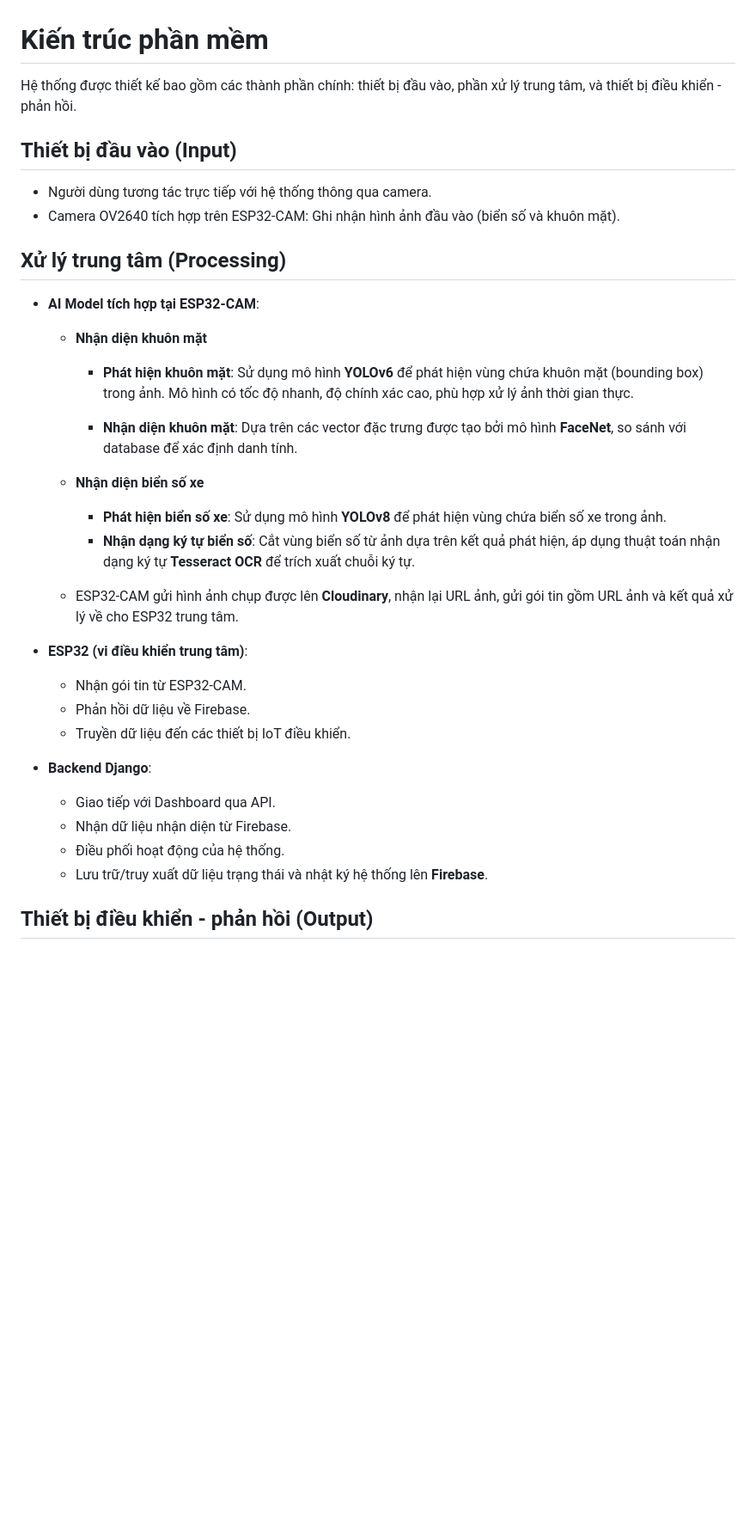
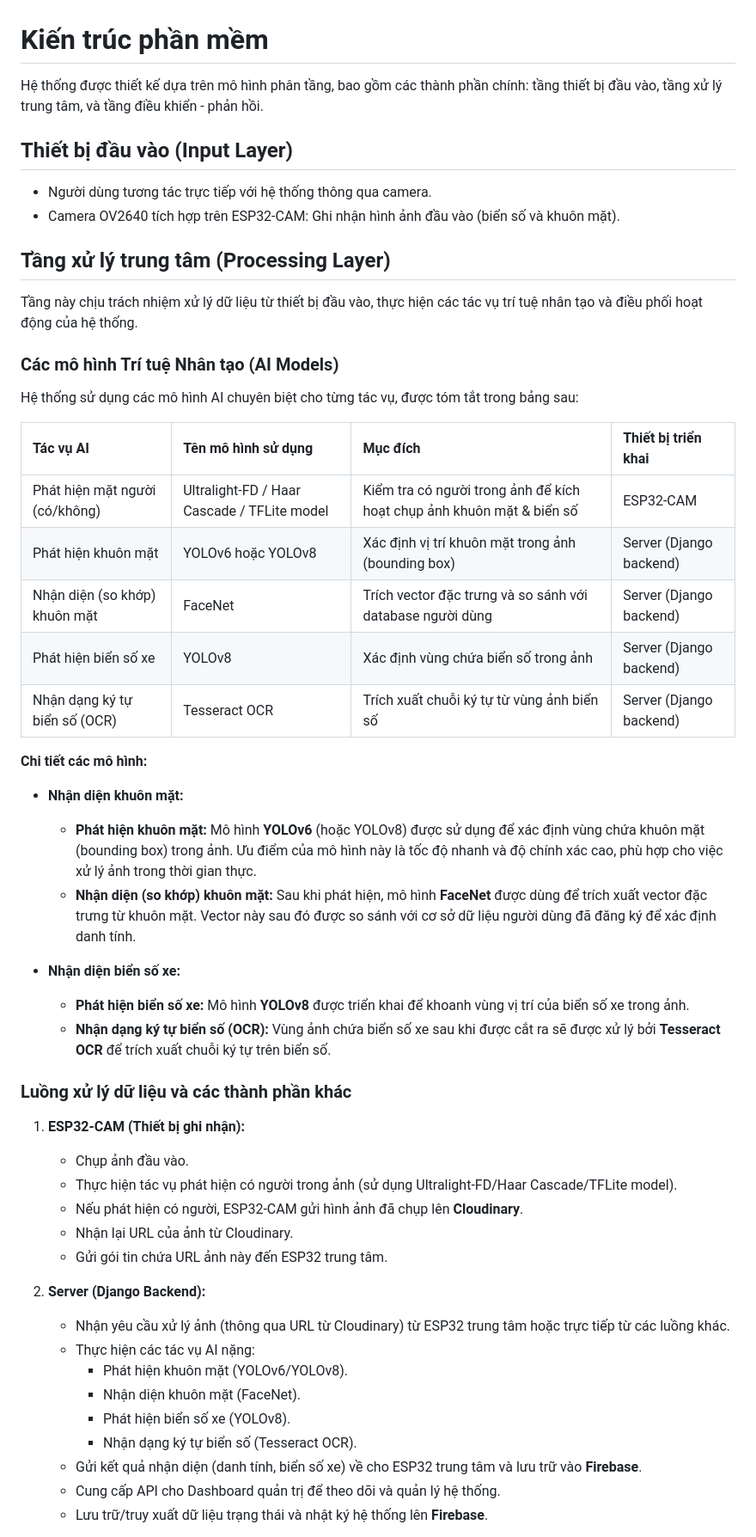
Before and after one commit to AvieTechy/AIoT-Smart-Parking, a Markdown page: proposal/content/2_pipeline.md, the part around one of its changes. Shown at 86% size. Drawn GitHub-style; blank space fills up the shorter version.

Commit message:
proposal: fix AI

```diff
--- a/proposal/content/2_pipeline.md
+++ b/proposal/content/2_pipeline.md
@@ -1,35 +1,55 @@
 # Kiến trúc phần mềm
 
-Hệ thống được thiết kế bao gồm các thành phần chính: thiết bị đầu vào, phần xử lý trung tâm, và thiết bị điều khiển - phản hồi.
+Hệ thống được thiết kế dựa trên mô hình phân tầng, bao gồm các thành phần chính: tầng thiết bị đầu vào, tầng xử lý trung tâm, và tầng điều khiển - phản hồi.
 
-## Thiết bị đầu vào (Input)
+## Thiết bị đầu vào (Input Layer)
 
 - Người dùng tương tác trực tiếp với hệ thống thông qua camera.
 - Camera OV2640 tích hợp trên ESP32-CAM: Ghi nhận hình ảnh đầu vào (biển số và khuôn mặt).
 
-## Xử lý trung tâm (Processing)
+## Tầng xử lý trung tâm (Processing Layer)
 
-- **AI Model tích hợp tại ESP32-CAM**:
-  - **Nhận diện khuôn mặt**
-    - **Phát hiện khuôn mặt**: Sử dụng mô hình **YOLOv6** để phát hiện vùng chứa khuôn mặt (bounding box) trong ảnh. Mô hình có tốc độ nhanh, độ chính xác cao, phù hợp xử lý ảnh thời gian thực.
+Tầng này chịu trách nhiệm xử lý dữ liệu từ thiết bị đầu vào, thực hiện các tác vụ trí tuệ nhân tạo và điều phối hoạt động của hệ thống.
 
-    - **Nhận diện khuôn mặt**: Dựa trên các vector đặc trưng được tạo bởi mô hình **FaceNet**, so sánh với database để xác định danh tính.
+### Các mô hình Trí tuệ Nhân tạo (AI Models)
 
-  - **Nhận diện biển số xe**
-    - **Phát hiện biển số xe**: Sử dụng mô hình **YOLOv8** để phát hiện vùng chứa biển số xe trong ảnh.
-    - **Nhận dạng ký tự biển số**: Cắt vùng biển số từ ảnh dựa trên kết quả phát hiện, áp dụng thuật toán nhận dạng ký tự **Tesseract OCR** để trích xuất chuỗi ký tự.
+Hệ thống sử dụng các mô hình AI chuyên biệt cho từng tác vụ, được tóm tắt trong bảng sau:
 
-  - ESP32-CAM gửi hình ảnh chụp được lên **Cloudinary**, nhận lại URL ảnh, gửi gói tin gồm URL ảnh và kết quả xử lý về cho ESP32 trung tâm.
+| Tác vụ AI                      | Tên mô hình sử dụng                 | Mục đích                                                              | Thiết bị triển khai |
+| :----------------------------- | :----------------------------------- | :--------------------------------------------------------------------- | :------------------ |
+| Phát hiện mặt người (có/không) | Ultralight-FD / Haar Cascade / TFLite model | Kiểm tra có người trong ảnh để kích hoạt chụp ảnh khuôn mặt & biển số | ESP32-CAM           |
+| Phát hiện khuôn mặt            | YOLOv6 hoặc YOLOv8                   | Xác định vị trí khuôn mặt trong ảnh (bounding box)                     | Server (Django backend) |
+| Nhận diện (so khớp) khuôn mặt   | FaceNet                              | Trích vector đặc trưng và so sánh với database người dùng               | Server (Django backend) |
+| Phát hiện biển số xe           | YOLOv8                               | Xác định vùng chứa biển số trong ảnh                                   | Server (Django backend) |
+| Nhận dạng ký tự biển số (OCR)  | Tesseract OCR                        | Trích xuất chuỗi ký tự từ vùng ảnh biển số                             | Server (Django backend) |
 
-- **ESP32 (vi điều khiển trung tâm)**:
-  - Nhận gói tin từ ESP32-CAM.
-  - Phản hồi dữ liệu về Firebase.
-  - Truyền dữ liệu đến các thiết bị IoT điều khiển.
+**Chi tiết các mô hình:**
 
-- **Backend Django**:
-  - Giao tiếp với Dashboard qua API.
-  - Nhận dữ liệu nhận diện từ Firebase.
-  - Điều phối hoạt động của hệ thống.
-  - Lưu trữ/truy xuất dữ liệu trạng thái và nhật ký hệ thống lên **Firebase**.
+-   **Nhận diện khuôn mặt:**
+    -   **Phát hiện khuôn mặt:** Mô hình **YOLOv6** (hoặc YOLOv8) được sử dụng để xác định vùng chứa khuôn mặt (bounding box) trong ảnh. Ưu điểm của mô hình này là tốc độ nhanh và độ chính xác cao, phù hợp cho việc xử lý ảnh trong thời gian thực.
+    -   **Nhận diện (so khớp) khuôn mặt:** Sau khi phát hiện, mô hình **FaceNet** được dùng để trích xuất vector đặc trưng từ khuôn mặt. Vector này sau đó được so sánh với cơ sở dữ liệu người dùng đã đăng ký để xác định danh tính.
 
-## Thiết bị điều khiển - phản hồi (Output)
+-   **Nhận diện biển số xe:**
+    -   **Phát hiện biển số xe:** Mô hình **YOLOv8** được triển khai để khoanh vùng vị trí của biển số xe trong ảnh.
+    -   **Nhận dạng ký tự biển số (OCR):** Vùng ảnh chứa biển số xe sau khi được cắt ra sẽ được xử lý bởi **Tesseract OCR** để trích xuất chuỗi ký tự trên biển số.
+
+### Luồng xử lý dữ liệu và các thành phần khác
+
+1.  **ESP32-CAM (Thiết bị ghi nhận):**
+    -   Chụp ảnh đầu vào.
+    -   Thực hiện tác vụ phát hiện có người trong ảnh (sử dụng Ultralight-FD/Haar Cascade/TFLite model).
+    -   Nếu phát hiện có người, ESP32-CAM gửi hình ảnh đã chụp lên **Cloudinary**.
+    -   Nhận lại URL của ảnh từ Cloudinary.
+    -   Gửi gói tin chứa URL ảnh này đến ESP32 trung tâm.
+
+2.  **Server (Django Backend):**
+    -   Nhận yêu cầu xử lý ảnh (thông qua URL từ Cloudinary) từ ESP32 trung tâm hoặc trực tiếp từ các luồng khác.
+    -   Thực hiện các tác vụ AI nặng:
+        -   Phát hiện khuôn mặt (YOLOv6/YOLOv8).
+        -   Nhận diện khuôn mặt (FaceNet).
+        -   Phát hiện biển số xe (YOLOv8).
+        -   Nhận dạng ký tự biển số (Tesseract OCR).
+    -   Gửi kết quả nhận diện (danh tính, biển số xe) về cho ESP32 trung tâm và lưu trữ vào **Firebase**.
+    -   Cung cấp API cho Dashboard quản trị để theo dõi và quản lý hệ thống.
+    -   Lưu trữ/truy xuất dữ liệu trạng thái và nhật ký hệ thống lên **Firebase**.
+
```
Also changed, not shown: other parts of proposal/content/2_pipeline.md (+8 -34 lines), proposal/content/1_introduction.md (+1 -1 lines).
